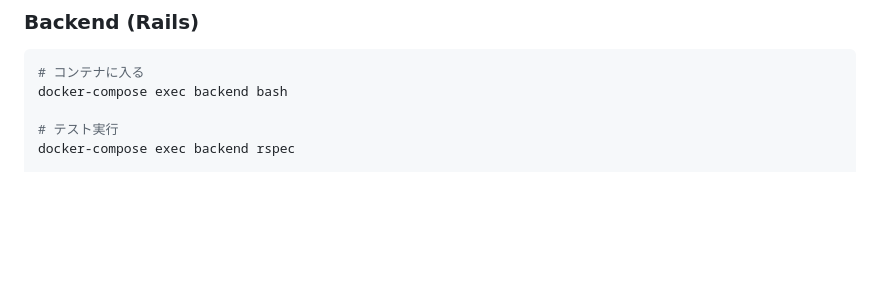
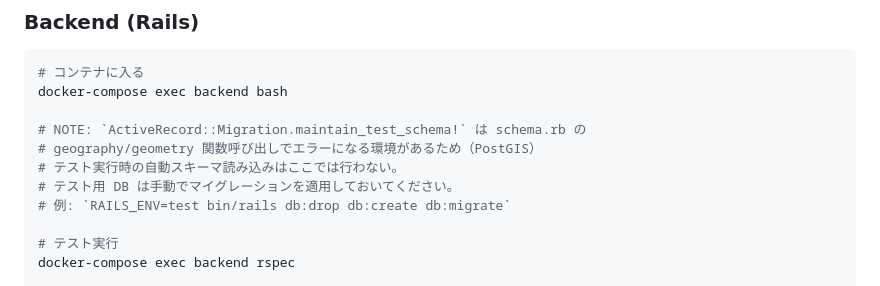
Before and after one commit to Reo05-code/omamori, a Markdown page: README.md, the part around the change. Rendered like a GitHub page; blank space fills up the shorter version.

Commit message:
(#89) docs: README にテスト・PostGIS 設定注意を追記   - テスト実行時の schema.rb 読み込み問題と手動マイグレーション手順を追記   - docker-compose を用いたテスト実行手順を明記

````diff
--- a/README.md
+++ b/README.md
@@ -38,6 +38,12 @@ docker-compose exec backend rails db:create db:migrate
 ```bash
 # コンテナに入る
 docker-compose exec backend bash
+
+# NOTE: `ActiveRecord::Migration.maintain_test_schema!` は schema.rb の
+# geography/geometry 関数呼び出しでエラーになる環境があるため（PostGIS）
+# テスト実行時の自動スキーマ読み込みはここでは行わない。
+# テスト用 DB は手動でマイグレーションを適用しておいてください。
+# 例: `RAILS_ENV=test bin/rails db:drop db:create db:migrate`
 
 # テスト実行
 docker-compose exec backend rspec
````
